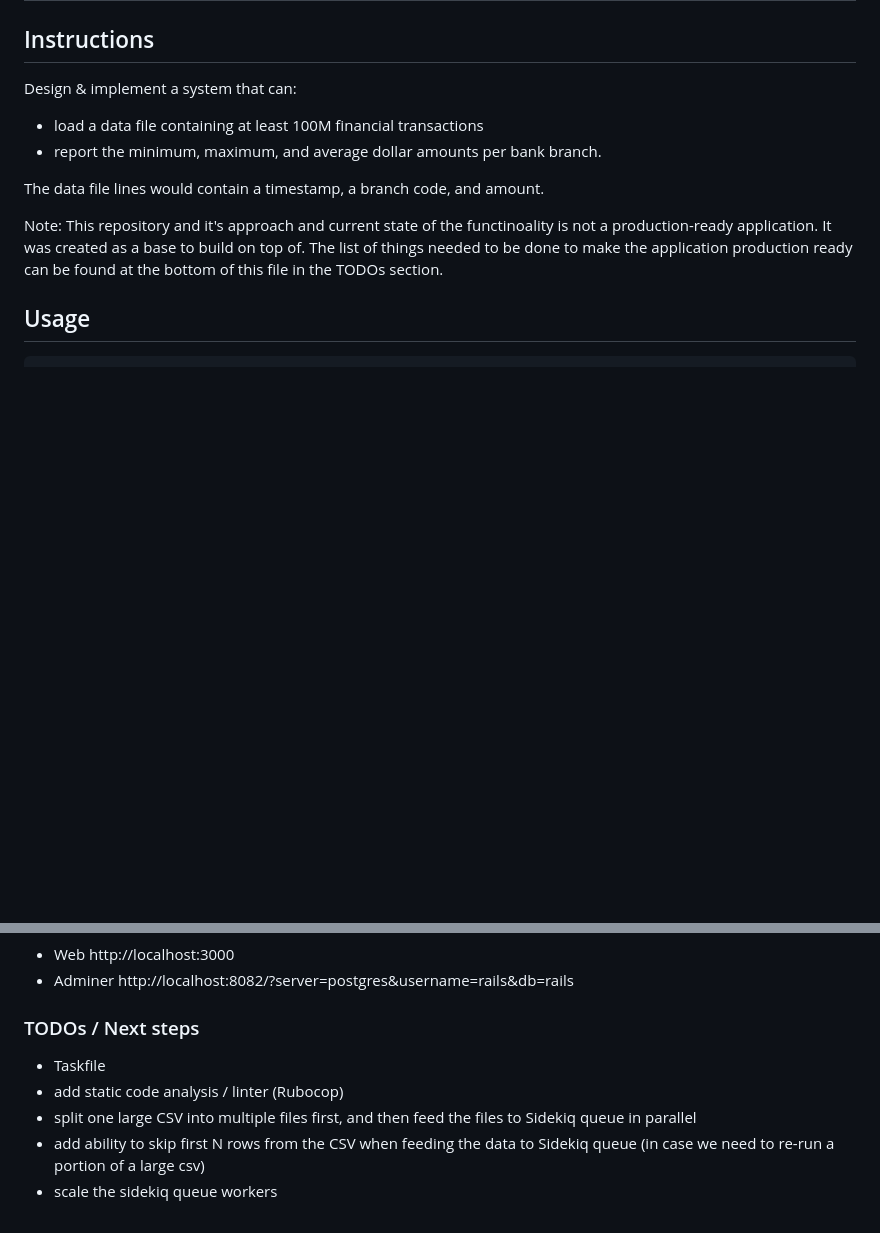
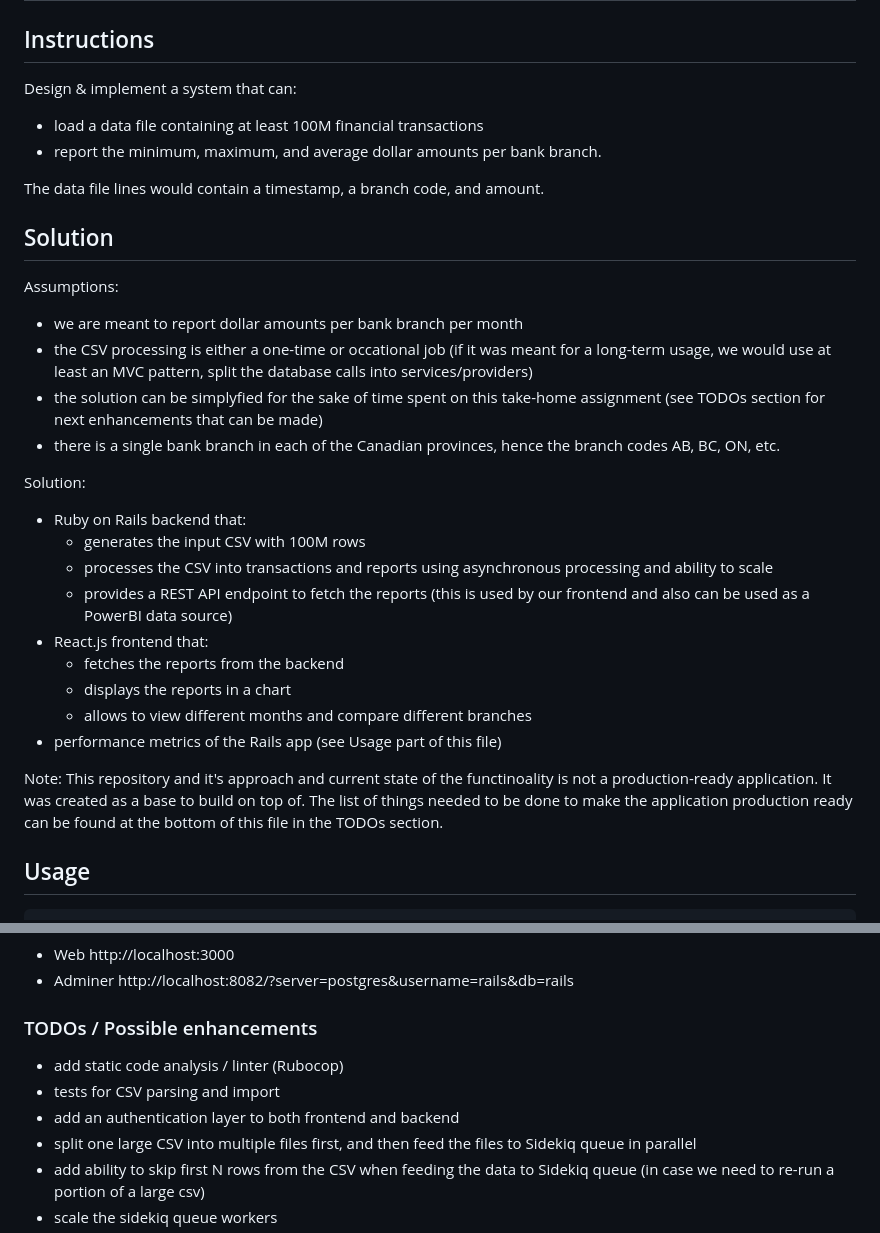
Before and after one commit to david-hankinson/rails-bank-trx-reporting, a Markdown page: README.md, 2 parts joined by grey strips. Rendered like a GitHub page; blank space fills up the shorter version.

Commit message:
chore(docs): updated README

```diff
--- a/README.md
+++ b/README.md
@@ -8,6 +8,27 @@ Design & implement a system that can:
 - report the minimum, maximum, and average dollar amounts per bank branch.
 
 The data file lines would contain a timestamp, a branch code, and amount.
+
+## Solution
+
+Assumptions:
+
+- we are meant to report dollar amounts per bank branch per month
+- the CSV processing is either a one-time or occational job (if it was meant for a long-term usage, we would use at least an MVC pattern, split the database calls into services/providers)
+- the solution can be simplyfied for the sake of time spent on this take-home assignment (see TODOs section for next enhancements that can be made)
+- there is a single bank branch in each of the Canadian provinces, hence the branch codes AB, BC, ON, etc.
+
+Solution:
+
+- Ruby on Rails backend that:
+  - generates the input CSV with 100M rows
+  - processes the CSV into transactions and reports using asynchronous processing and ability to scale
+  - provides a REST API endpoint to fetch the reports (this is used by our frontend and also can be used as a PowerBI data source)
+- React.js frontend that:
+  - fetches the reports from the backend
+  - displays the reports in a chart
+  - allows to view different months and compare different branches
+- performance metrics of the Rails app (see Usage part of this file)
 
 Note: This repository and it's approach and current state of the functinoality is not a production-ready application.
 It was created as a base to build on top of. The list of things needed to be done to make the application
@@ -88,10 +109,11 @@ docker compose exec rails bin/rails generate_transaction_aggregations
 - Web http://localhost:3000
 - Adminer http://localhost:8082/?server=postgres&username=rails&db=rails
 
-### TODOs / Next steps
+### TODOs / Possible enhancements
 
-- Taskfile
 - add static code analysis / linter (Rubocop)
+- tests for CSV parsing and import
+- add an authentication layer to both frontend and backend
 - split one large CSV into multiple files first, and then feed the files to Sidekiq queue in parallel
 - add ability to skip first N rows from the CSV when feeding the data to Sidekiq queue (in case we need to re-run a portion of a large csv)
 - scale the sidekiq queue workers
```
